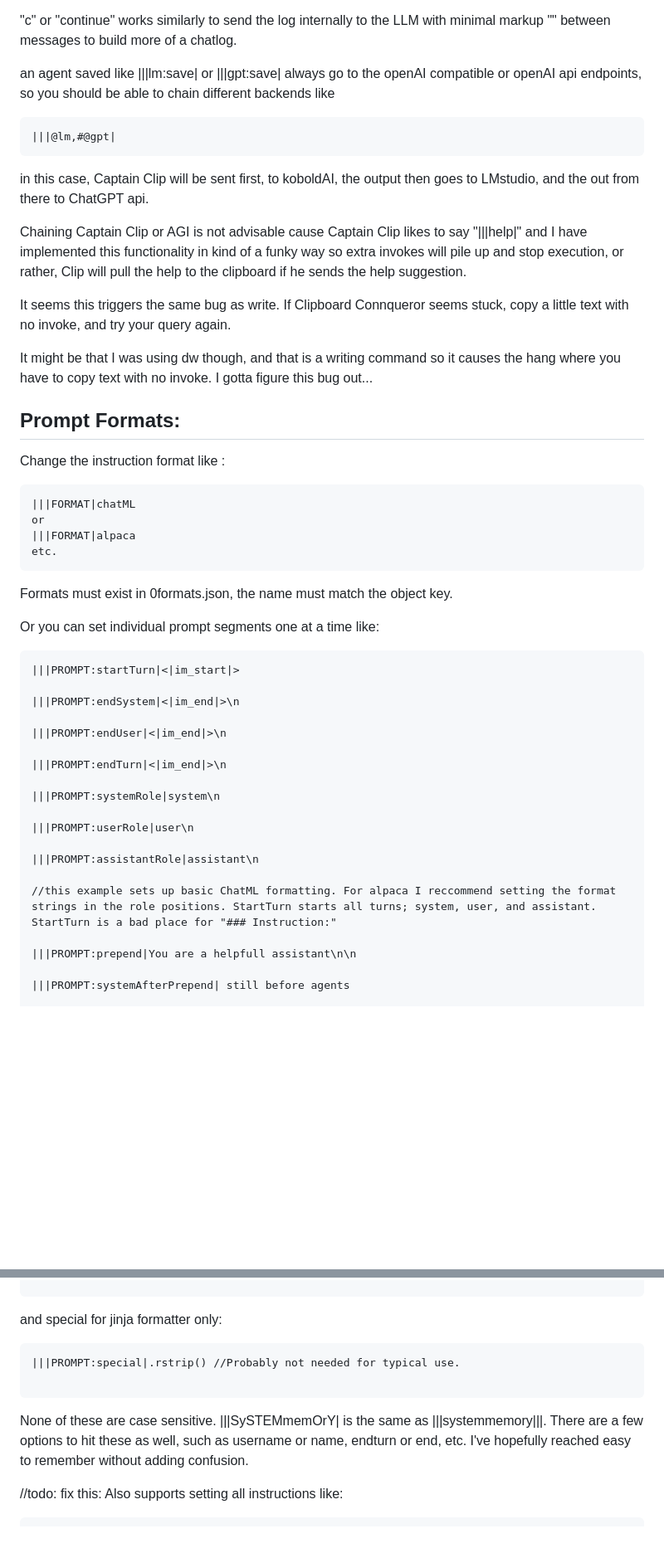
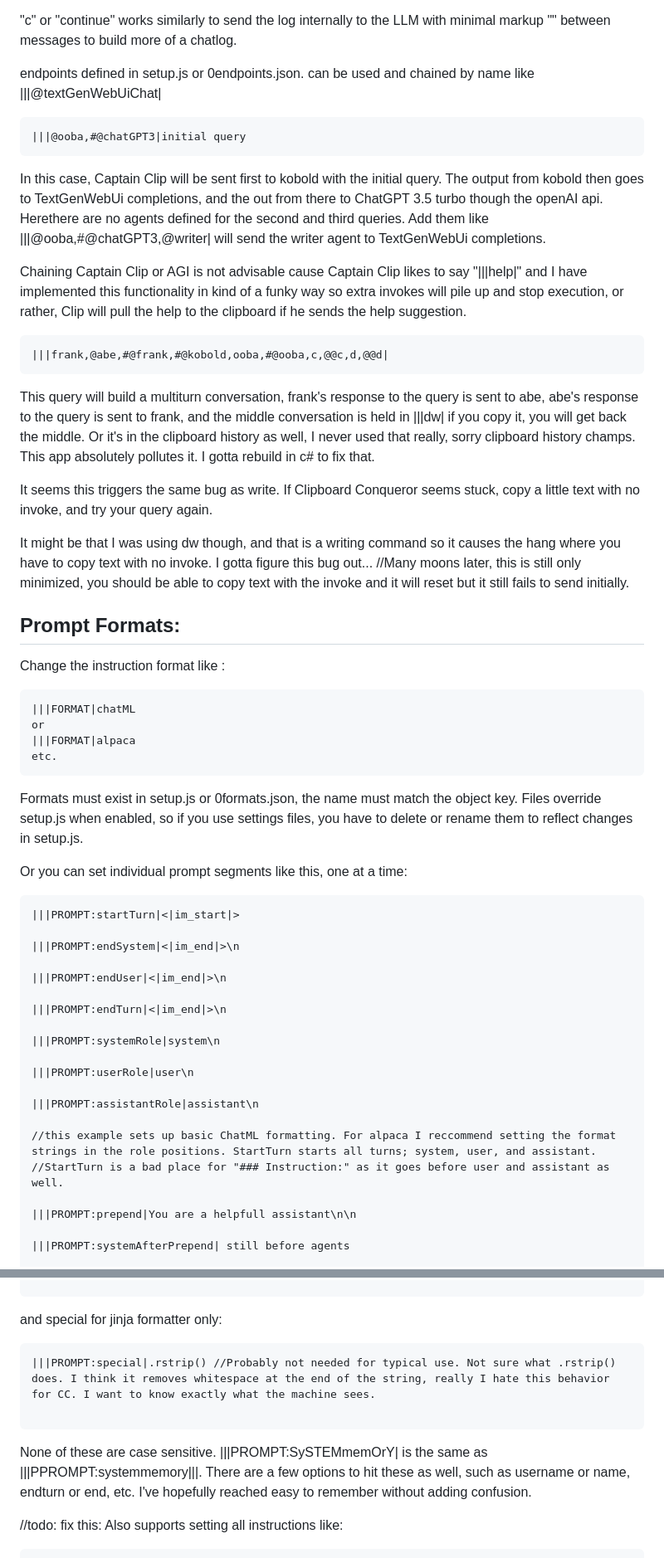
Before and after one commit to aseichter2007/ClipboardConqueror, a Markdown page: readme.md, 2 parts joined by grey strips. Shown at 83% size. Drawn GitHub-style; blank space fills up the shorter version.

````diff
--- a/readme.md
+++ b/readme.md
@@ -418,17 +418,22 @@ CC supports chaining agents sequentially like:
 
  "c" or "continue" works similarly to send the log internally to the LLM with minimal markup "</s>"  between messages to build more of a chatlog.
 
-an agent saved like |||lm:save| or |||gpt:save| always go to the openAI compatible or openAI api endpoints, so you should be able to chain different backends like
+endpoints defined in setup.js or 0endpoints.json. can be used and chained by name like |||@textGenWebUiChat|
 ```
-|||@lm,#@gpt|
+|||@ooba,#@chatGPT3|initial query
 ```
-in this case, Captain Clip will be sent first, to koboldAI, the output then goes to LMstudio,  and the out from there to ChatGPT api.
+In this case, Captain Clip will be sent first to kobold with the initial query. The output from kobold then goes to TextGenWebUi completions, and the out from there to ChatGPT 3.5 turbo though the openAI api. Herethere are no agents defined for the second and third queries. Add them like |||@ooba,#@chatGPT3,@writer| will send the writer agent to TextGenWebUi completions.
 
 Chaining Captain Clip or AGI is not advisable cause Captain Clip likes to say "|||help|" and I have implemented this functionality in kind of a funky way so extra invokes will pile up and stop execution, or rather, Clip will pull the help to the clipboard if he sends the help suggestion.
 
-It seems this triggers the same bug as write. If Clipboard Connqueror seems stuck, copy a little text with no invoke, and try your query again.
+```
+|||frank,@abe,#@frank,#@kobold,ooba,#@ooba,c,@@c,d,@@d|
+```
+This query will build a multiturn conversation, frank's response to the query is sent to abe, abe's response to the query is sent to frank, and the middle conversation is held in |||dw| if you copy it, you will get back the middle. Or it's in the clipboard history as well, I never used that really, sorry clipboard history champs. This app absolutely pollutes it. I gotta rebuild in c# to fix that.
 
-It might be that I was using dw though, and that is a writing command so it causes the hang where you have to copy text with no invoke. I gotta figure this bug out...
+It seems this triggers the same bug as write. If Clipboard Conqueror seems stuck, copy a little text with no invoke, and try your query again.
+
+It might be that I was using dw though, and that is a writing command so it causes the hang where you have to copy text with no invoke. I gotta figure this bug out... //Many moons later, this is still only minimized, you should be able to copy text with the invoke and it will reset but it still fails to send initially.
 
 
 Prompt Formats:
@@ -440,10 +445,10 @@ or
 |||FORMAT|alpaca
 etc.
 ```
-Formats must exist in 0formats.json, the name must match the object key.
+Formats must exist in setup.js or 0formats.json, the name must match the object key. Files override setup.js when enabled, so if you use settings files, you have to delete or rename them to reflect changes in setup.js.
 
 
-Or you can set individual prompt segments one at a time like:
+Or you can set individual prompt segments like this, one at a time:
 ```
 |||PROMPT:startTurn|<|im_start|>
 
@@ -459,7 +464,8 @@ Or you can set individual prompt segments one at a time like:
 
 |||PROMPT:assistantRole|assistant\n
 
-//this example sets up basic ChatML formatting. For alpaca I reccommend setting the format strings in the role positions. StartTurn starts all turns; system, user, and assistant.  StartTurn is a bad place for "### Instruction:"
+//this example sets up basic ChatML formatting. For alpaca I reccommend setting the format strings in the role positions. StartTurn starts all turns; system, user, and assistant.
+//StartTurn is a bad place for "### Instruction:" as it goes before user and assistant as well.
 
 |||PROMPT:prepend|You are a helpfull assistant\n\n
 
@@ -479,11 +485,11 @@ Or you can set individual prompt segments one at a time like:
 and special for jinja formatter only:
 
 ```
-|||PROMPT:special|.rstrip() //Probably not needed for typical use.
+|||PROMPT:special|.rstrip() //Probably not needed for typical use. Not sure what .rstrip() does. I think it removes whitespace at the end of the string, really I hate this behavior for CC. I want to know exactly what the machine sees.
 
 ```
 
-None of these are case sensitive. |||SySTEMmemOrY| is the same as |||systemmemory|||. There are a few options to hit these as well, such as username or name, endturn or end, etc. I've hopefully reached easy to remember without adding confusion.
+None of these are case sensitive. |||PROMPT:SySTEMmemOrY| is the same as |||PPROMPT:systemmemory|||. There are a few options to hit these as well, such as username or name, endturn or end, etc. I've hopefully reached easy to remember without adding confusion.
 
 //todo: fix this: Also supports setting all instructions like:
 ```
````
Also changed, not shown: other parts of readme.md (+11 -7 lines).
